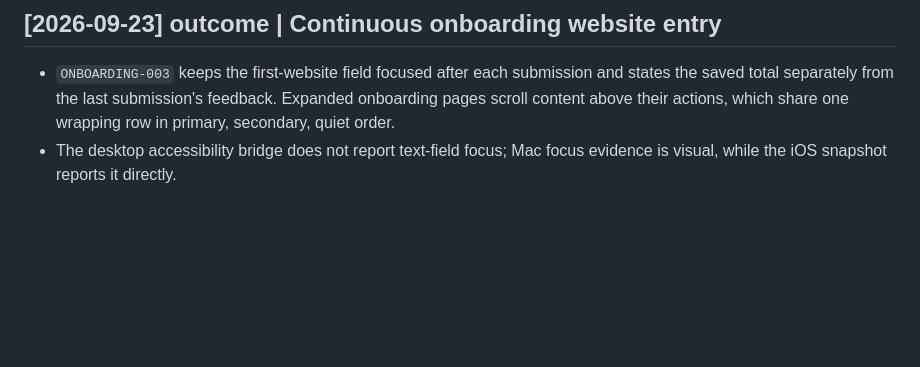
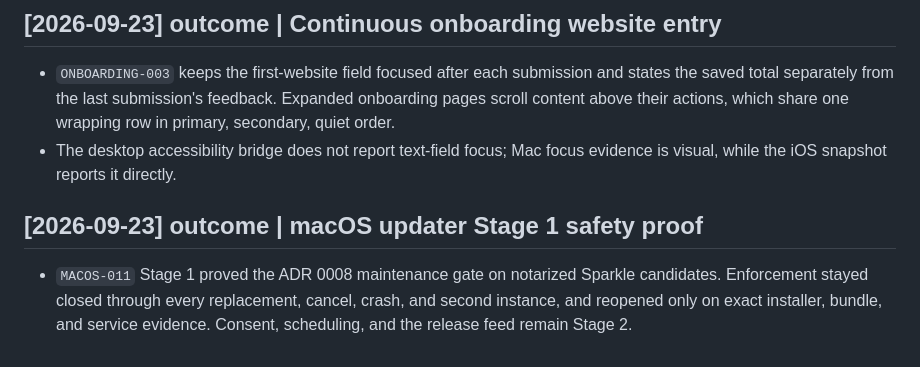
Before and after one commit to dees91/posato, a Markdown page: docs/wiki/log.md, the part around the change. Rendered like a GitHub page; blank space fills up the shorter version.

Commit message:
MACOS-011: Close out the Stage 1 review and wiki synthesis

```diff
--- a/docs/wiki/log.md
+++ b/docs/wiki/log.md
@@ -1859,3 +1859,11 @@ to scope, feasibility, or delivery.
   actions, which share one wrapping row in primary, secondary, quiet order.
 - The desktop accessibility bridge does not report text-field focus; Mac
   focus evidence is visual, while the iOS snapshot reports it directly.
+
+## [2026-09-23] outcome | macOS updater Stage 1 safety proof
+
+- `MACOS-011` Stage 1 proved the ADR 0008 maintenance gate on notarized
+  Sparkle candidates. Enforcement stayed closed through every replacement,
+  cancel, crash, and second instance, and reopened only on exact installer,
+  bundle, and service evidence. Consent, scheduling, and the release feed
+  remain Stage 2.
```
Also changed, not shown: 2 other files.
